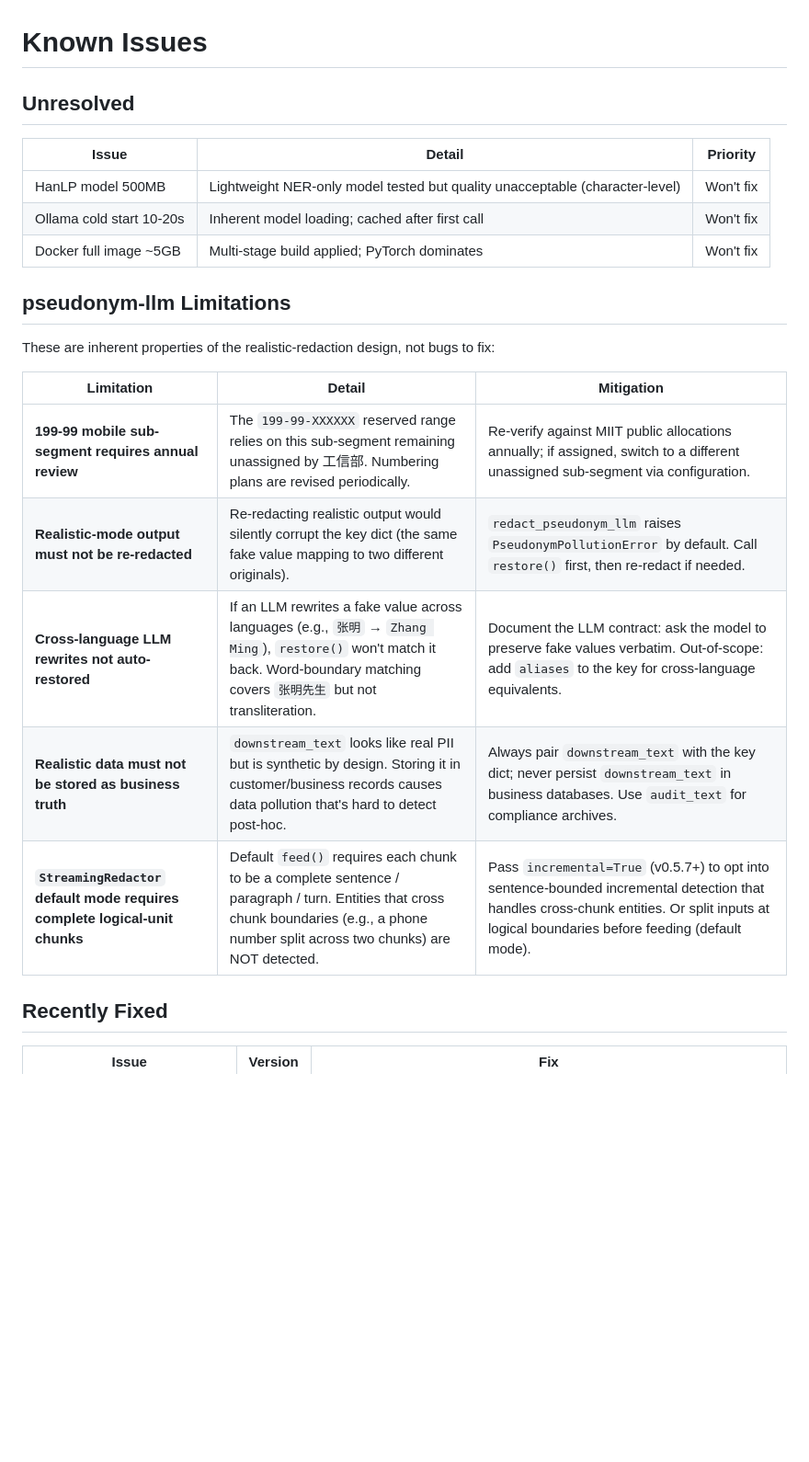
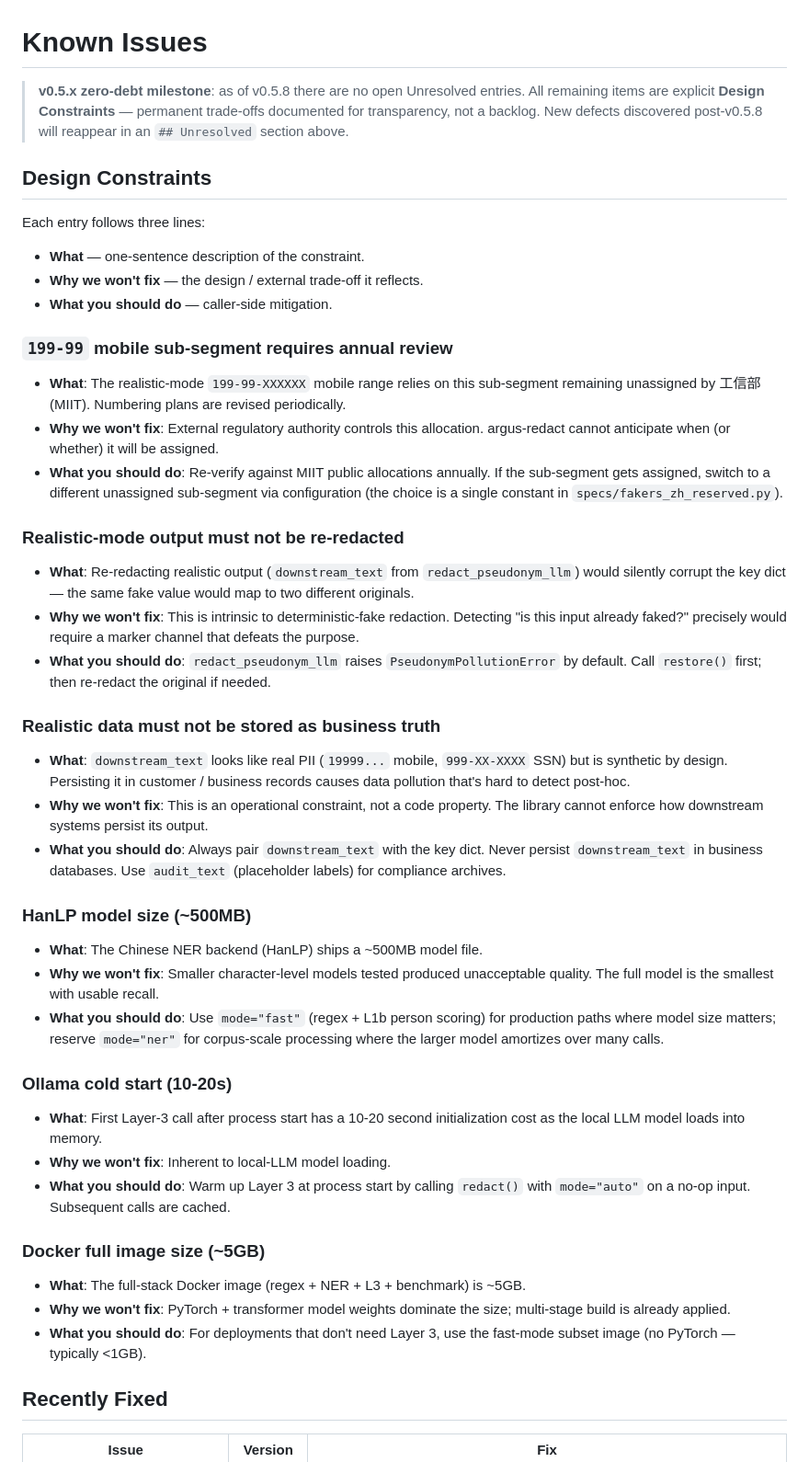
Before and after one commit to wan9yu/argus-redact, a Markdown page: docs/known-issues.md, the part around one of its changes. Shown at 92% size. GitHub-like rendering; blank space fills up the shorter version.

Commit message:
docs: zero-debt milestone — Limitations → Design Constraints; close cross-lang + streaming chunks

```diff
--- a/docs/known-issues.md
+++ b/docs/known-issues.md
@@ -1,24 +1,79 @@
 # Known Issues
 
-## Unresolved
+> **v0.5.x zero-debt milestone**: as of v0.5.8 there are no open Unresolved entries.
+> All remaining items are explicit **Design Constraints** — permanent trade-offs
+> documented for transparency, not a backlog. New defects discovered post-v0.5.8
+> will reappear in an `## Unresolved` section above.
 
-| Issue | Detail | Priority |
-|-------|--------|----------|
-| HanLP model 500MB | Lightweight NER-only model tested but quality unacceptable (character-level) | Won't fix |
-| Ollama cold start 10-20s | Inherent model loading; cached after first call | Won't fix |
-| Docker full image ~5GB | Multi-stage build applied; PyTorch dominates | Won't fix |
+## Design Constraints
 
-## pseudonym-llm Limitations
+Each entry follows three lines:
 
-These are inherent properties of the realistic-redaction design, not bugs to fix:
+- **What** — one-sentence description of the constraint.
+- **Why we won't fix** — the design / external trade-off it reflects.
+- **What you should do** — caller-side mitigation.
 
-| Limitation | Detail | Mitigation |
-|------------|--------|------------|
-| **199-99 mobile sub-segment requires annual review** | The `199-99-XXXXXX` reserved range relies on this sub-segment remaining unassigned by 工信部. Numbering plans are revised periodically. | Re-verify against MIIT public allocations annually; if assigned, switch to a different unassigned sub-segment via configuration. |
-| **Realistic-mode output must not be re-redacted** | Re-redacting realistic output would silently corrupt the key dict (the same fake value mapping to two different originals). | `redact_pseudonym_llm` raises `PseudonymPollutionError` by default. Call `restore()` first, then re-redact if needed. |
-| **Cross-language LLM rewrites not auto-restored** | If an LLM rewrites a fake value across languages (e.g., `张明` → `Zhang Ming`), `restore()` won't match it back. Word-boundary matching covers `张明先生` but not transliteration. | Document the LLM contract: ask the model to preserve fake values verbatim. Out-of-scope: add `aliases` to the key for cross-language equivalents. |
-| **Realistic data must not be stored as business truth** | `downstream_text` looks like real PII but is synthetic by design. Storing it in customer/business records causes data pollution that's hard to detect post-hoc. | Always pair `downstream_text` with the key dict; never persist `downstream_text` in business databases. Use `audit_text` for compliance archives. |
-| **`StreamingRedactor` default mode requires complete logical-unit chunks** | Default `feed()` requires each chunk to be a complete sentence / paragraph / turn. Entities that cross chunk boundaries (e.g., a phone number split across two chunks) are NOT detected. | Pass `incremental=True` (v0.5.7+) to opt into sentence-bounded incremental detection that handles cross-chunk entities. Or split inputs at logical boundaries before feeding (default mode). |
+### `199-99` mobile sub-segment requires annual review
+
+- **What**: The realistic-mode `199-99-XXXXXX` mobile range relies on this
+  sub-segment remaining unassigned by 工信部 (MIIT). Numbering plans are revised
+  periodically.
+- **Why we won't fix**: External regulatory authority controls this allocation.
+  argus-redact cannot anticipate when (or whether) it will be assigned.
+- **What you should do**: Re-verify against MIIT public allocations annually.
+  If the sub-segment gets assigned, switch to a different unassigned sub-segment
+  via configuration (the choice is a single constant in
+  `specs/fakers_zh_reserved.py`).
+
+### Realistic-mode output must not be re-redacted
+
+- **What**: Re-redacting realistic output (`downstream_text` from
+  `redact_pseudonym_llm`) would silently corrupt the key dict — the same fake
+  value would map to two different originals.
+- **Why we won't fix**: This is intrinsic to deterministic-fake redaction.
+  Detecting "is this input already faked?" precisely would require a marker
+  channel that defeats the purpose.
+- **What you should do**: `redact_pseudonym_llm` raises `PseudonymPollutionError`
+  by default. Call `restore()` first; then re-redact the original if needed.
+
+### Realistic data must not be stored as business truth
+
+- **What**: `downstream_text` looks like real PII (`19999...` mobile,
+  `999-XX-XXXX` SSN) but is synthetic by design. Persisting it in
+  customer / business records causes data pollution that's hard to detect
+  post-hoc.
+- **Why we won't fix**: This is an operational constraint, not a code
+  property. The library cannot enforce how downstream systems persist its
+  output.
+- **What you should do**: Always pair `downstream_text` with the key dict.
+  Never persist `downstream_text` in business databases. Use `audit_text`
+  (placeholder labels) for compliance archives.
+
+### HanLP model size (~500MB)
+
+- **What**: The Chinese NER backend (HanLP) ships a ~500MB model file.
+- **Why we won't fix**: Smaller character-level models tested produced
+  unacceptable quality. The full model is the smallest with usable recall.
+- **What you should do**: Use `mode="fast"` (regex + L1b person scoring) for
+  production paths where model size matters; reserve `mode="ner"` for
+  corpus-scale processing where the larger model amortizes over many calls.
+
+### Ollama cold start (10-20s)
+
+- **What**: First Layer-3 call after process start has a 10-20 second
+  initialization cost as the local LLM model loads into memory.
+- **Why we won't fix**: Inherent to local-LLM model loading.
+- **What you should do**: Warm up Layer 3 at process start by calling
+  `redact()` with `mode="auto"` on a no-op input. Subsequent calls are cached.
+
+### Docker full image size (~5GB)
+
+- **What**: The full-stack Docker image (regex + NER + L3 + benchmark) is
+  ~5GB.
+- **Why we won't fix**: PyTorch + transformer model weights dominate the
+  size; multi-stage build is already applied.
+- **What you should do**: For deployments that don't need Layer 3, use the
+  fast-mode subset image (no PyTorch — typically <1GB).
 
 ## Recently Fixed
 
```
Also changed, not shown: other parts of docs/known-issues.md (+3 -0 lines).
